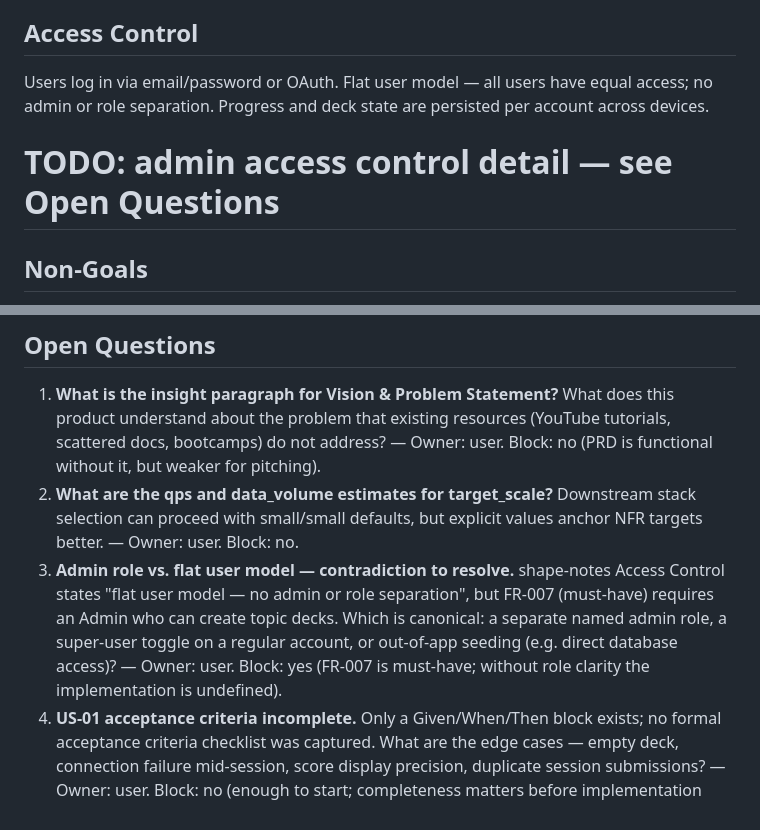
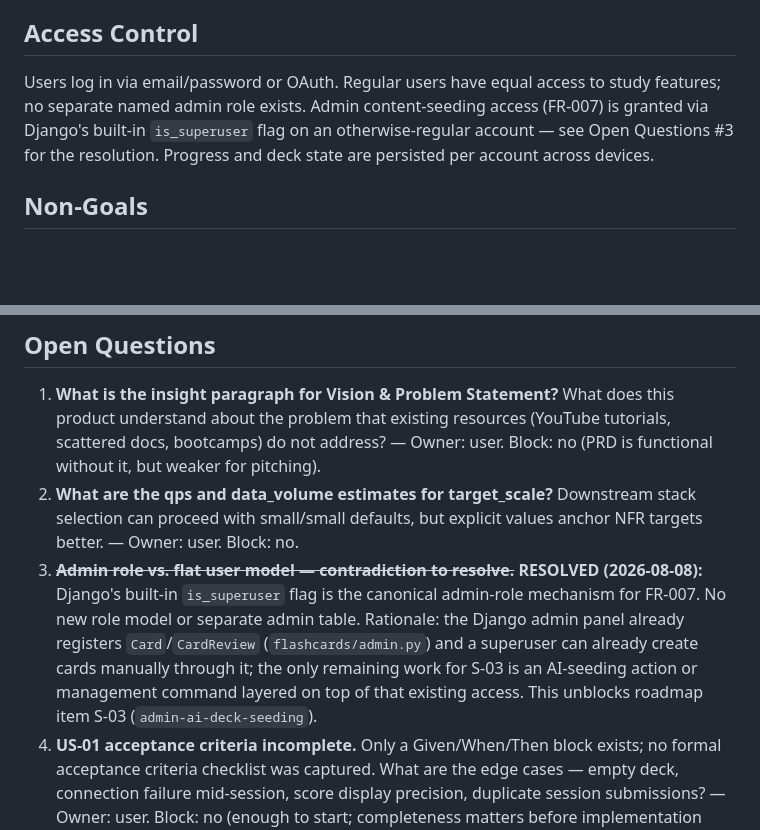
Before and after one commit to Pawelooo/ai-flashcard-app, a Markdown page: context/foundation/prd.md, 2 parts joined by grey strips. Drawn GitHub-style; blank space fills up the shorter version.

```diff
--- a/context/foundation/prd.md
+++ b/context/foundation/prd.md
@@ -92,9 +92,7 @@ The app ranks users by their cumulative total of correct answers across all stud
 
 ## Access Control
 
-Users log in via email/password or OAuth. Flat user model — all users have equal access; no admin or role separation. Progress and deck state are persisted per account across devices.
-
-# TODO: admin access control detail — see Open Questions
+Users log in via email/password or OAuth. Regular users have equal access to study features; no separate named admin role exists. Admin content-seeding access (FR-007) is granted via Django's built-in `is_superuser` flag on an otherwise-regular account — see Open Questions #3 for the resolution. Progress and deck state are persisted per account across devices.
 
 ## Non-Goals
 
@@ -106,5 +104,5 @@ Users log in via email/password or OAuth. Flat user model — all users have equ
 
 1. **What is the insight paragraph for Vision & Problem Statement?** What does this product understand about the problem that existing resources (YouTube tutorials, scattered docs, bootcamps) do not address? — Owner: user. Block: no (PRD is functional without it, but weaker for pitching).
 2. **What are the qps and data_volume estimates for target_scale?** Downstream stack selection can proceed with small/small defaults, but explicit values anchor NFR targets better. — Owner: user. Block: no.
-3. **Admin role vs. flat user model — contradiction to resolve.** shape-notes Access Control states "flat user model — no admin or role separation", but FR-007 (must-have) requires an Admin who can create topic decks. Which is canonical: a separate named admin role, a super-user toggle on a regular account, or out-of-app seeding (e.g. direct database access)? — Owner: user. Block: yes (FR-007 is must-have; without role clarity the implementation is undefined).
+3. ~~**Admin role vs. flat user model — contradiction to resolve.**~~ **RESOLVED (2026-08-08):** Django's built-in `is_superuser` flag is the canonical admin-role mechanism for FR-007. No new role model or separate admin table. Rationale: the Django admin panel already registers `Card`/`CardReview` (`flashcards/admin.py`) and a superuser can already create cards manually through it; the only remaining work for S-03 is an AI-seeding action or management command layered on top of that existing access. This unblocks roadmap item S-03 (`admin-ai-deck-seeding`).
 4. **US-01 acceptance criteria incomplete.** Only a Given/When/Then block exists; no formal acceptance criteria checklist was captured. What are the edge cases — empty deck, connection failure mid-session, score display precision, duplicate session submissions? — Owner: user. Block: no (enough to start; completeness matters before implementation begins).
```
Also changed, not shown: CLAUDE.md (+1 -1 lines), context/foundation/roadmap.md (+7 -8 lines).
